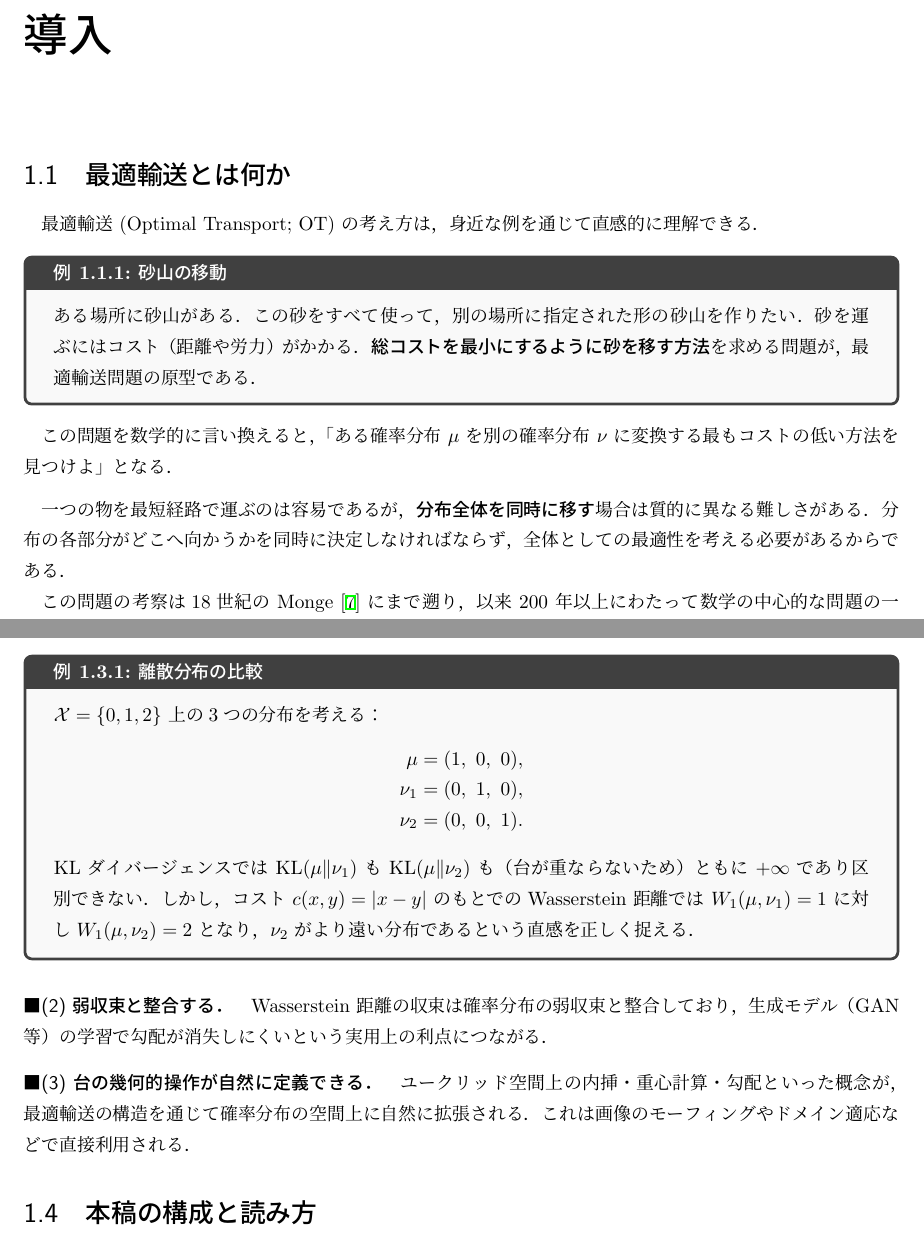
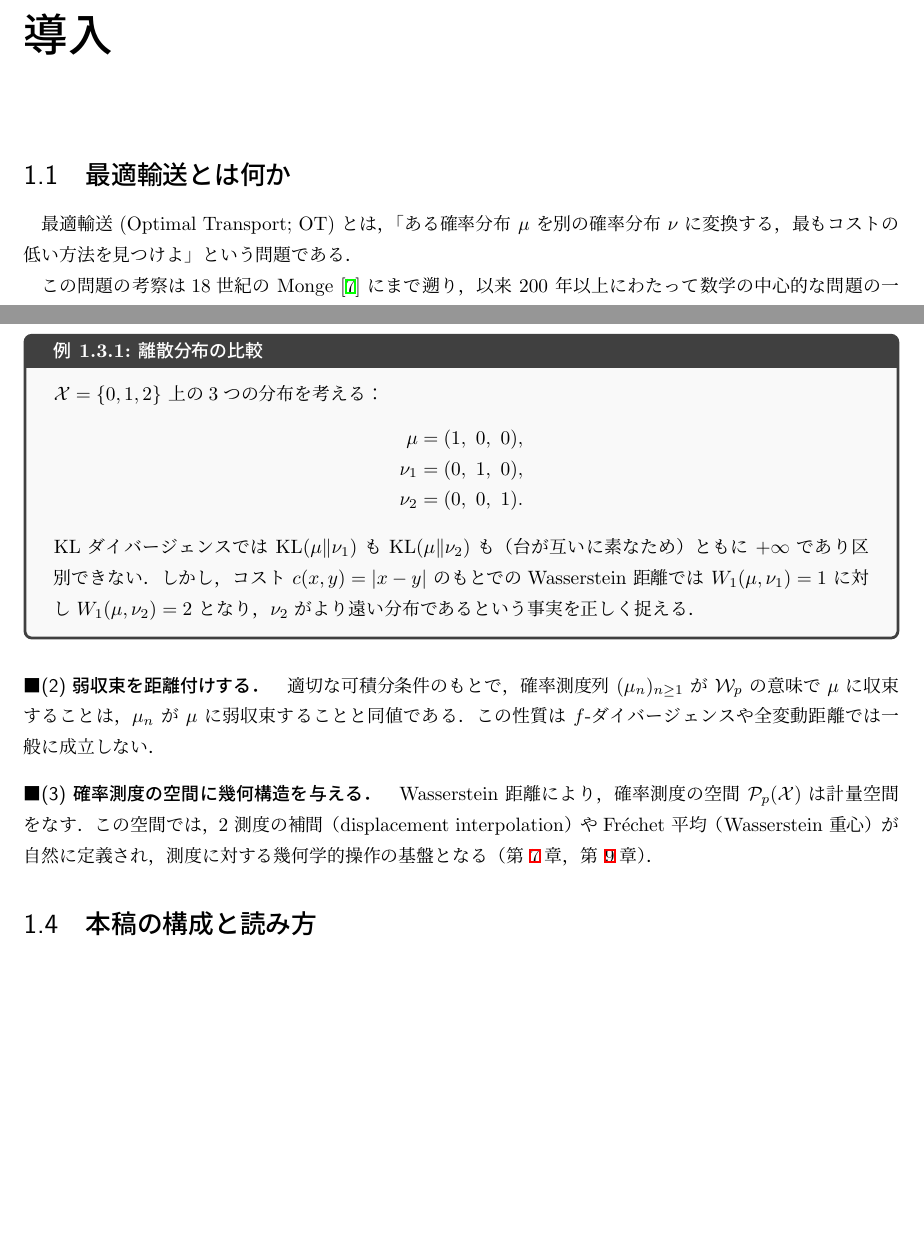
Before and after one commit to a1t2s2u2/optimal-transport, a LaTeX document (main.tex, which reads chapters/01_introduction.tex): two parts of pages 6 and 8 of 66, joined at a grey line, cut so that both start at the same text, the shorter picture padded with empty space. Compiled offline with upLaTeX and dvipdfmx.

Commit message:
docs(chapter1): 1章の記述を整理・数学書らしく改善
- 砂山の例と冗長な説明段落を削除し，冒頭を直接的な問題定義に変更
- 1.3節の各項目を数学的に明確な記述に改訂：
  - 「台の幾何を反映する」→「空間の計量構造を反映する」
  - 弱収束との同値性を命題として記述し，GAN への言及を削除
  - 「台の幾何的操作」→「確率測度の空間に幾何構造を与える」

```diff
--- a/chapters/01_introduction.tex
+++ b/chapters/01_introduction.tex
@@ -4,27 +4,9 @@
 % ============================================================
 \section{最適輸送とは何か}\label{sec:what-is-ot}
 
-最適輸送 (Optimal Transport; OT) の考え方は，
-身近な例を通じて直感的に理解できる．
-
-\begin{example}{砂山の移動}{sand}
-ある場所に砂山がある．
-この砂をすべて使って，別の場所に指定された形の砂山を作りたい．
-砂を運ぶにはコスト（距離や労力）がかかる．
-\textbf{総コストを最小にするように砂を移す方法}を求める問題が，
-最適輸送問題の原型である．
-\end{example}
-
-この問題を数学的に言い換えると，
-「ある確率分布 $\mu$ を別の確率分布 $\nu$ に変換する
-最もコストの低い方法を見つけよ」となる．
-
-\medskip
-
-一つの物を最短経路で運ぶのは容易であるが，
-\textbf{分布全体を同時に移す}場合は質的に異なる難しさがある．
-分布の各部分がどこへ向かうかを同時に決定しなければならず，
-全体としての最適性を考える必要があるからである．
+最適輸送 (Optimal Transport; OT) とは，
+「ある確率分布 $\mu$ を別の確率分布 $\nu$ に変換する，
+最もコストの低い方法を見つけよ」という問題である．
 
 この問題の考察は18世紀の Monge~\cite{Monge1781} にまで遡り，
 以来 200 年以上にわたって数学の中心的な問題の一つであり続けてきた．
@@ -172,23 +154,26 @@ $\mathcal{X} = \{0, 1, 2\}$ 上の3つの分布を考える：
   \nu_2 &= (0,\ 0,\ 1).
 \end{align*}
 KL ダイバージェンスでは $\mathrm{KL}(\mu \| \nu_1)$
-も $\mathrm{KL}(\mu \| \nu_2)$ も（台が重ならないため）
+も $\mathrm{KL}(\mu \| \nu_2)$ も（台が互いに素なため）
 ともに $+\infty$ であり区別できない．
 しかし，コスト $c(x,y) = |x - y|$ のもとでの
 Wasserstein 距離では $W_1(\mu, \nu_1) = 1$ に対し
 $W_1(\mu, \nu_2) = 2$ となり，
-$\nu_2$ がより遠い分布であるという直感を正しく捉える．
+$\nu_2$ がより遠い分布であるという事実を正しく捉える．
 \end{example}
 
-\paragraph{(2) 弱収束と整合する．}
-Wasserstein 距離の収束は確率分布の弱収束と整合しており，
-生成モデル（GAN 等）の学習で
-勾配が消失しにくいという実用上の利点につながる．
+\paragraph{(2) 弱収束を距離付けする．}
+適切な可積分条件のもとで，
+確率測度列 $(\mu_n)_{n \geq 1}$ が $\mathcal{W}_p$ の意味で $\mu$ に収束することは，
+$\mu_n$ が $\mu$ に弱収束することと同値である．
+この性質は $f$-ダイバージェンスや全変動距離では一般に成立しない．
 
-\paragraph{(3) 台の幾何的操作が自然に定義できる．}
-ユークリッド空間上の内挿・重心計算・勾配といった概念が，
-最適輸送の構造を通じて確率分布の空間上に自然に拡張される．
-これは画像のモーフィングやドメイン適応などで直接利用される．
+\paragraph{(3) 確率測度の空間に幾何構造を与える．}
+Wasserstein 距離により，確率測度の空間 $\mathcal{P}_p(\mathcal{X})$ は
+計量空間をなす．
+この空間では，2 測度の補間（displacement interpolation）や
+Fréchet 平均（Wasserstein 重心）が自然に定義され，
+測度に対する幾何学的操作の基盤となる（第~\ref{chap:dynamic}章，第~\ref{chap:variational}章）．
 
 
 % ============================================================
```
Also changed, not shown: chapters/01_introduction.tex (18 more changed lines).
